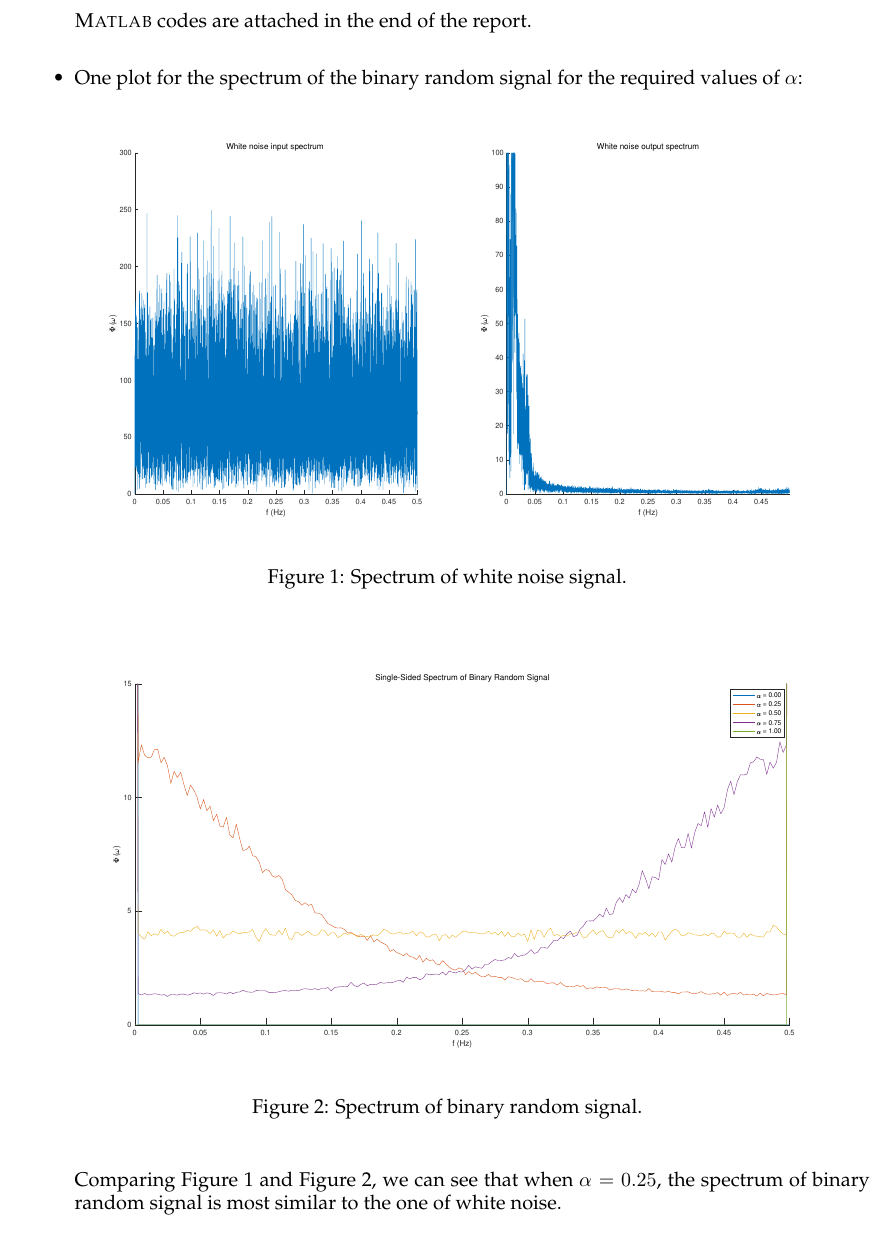
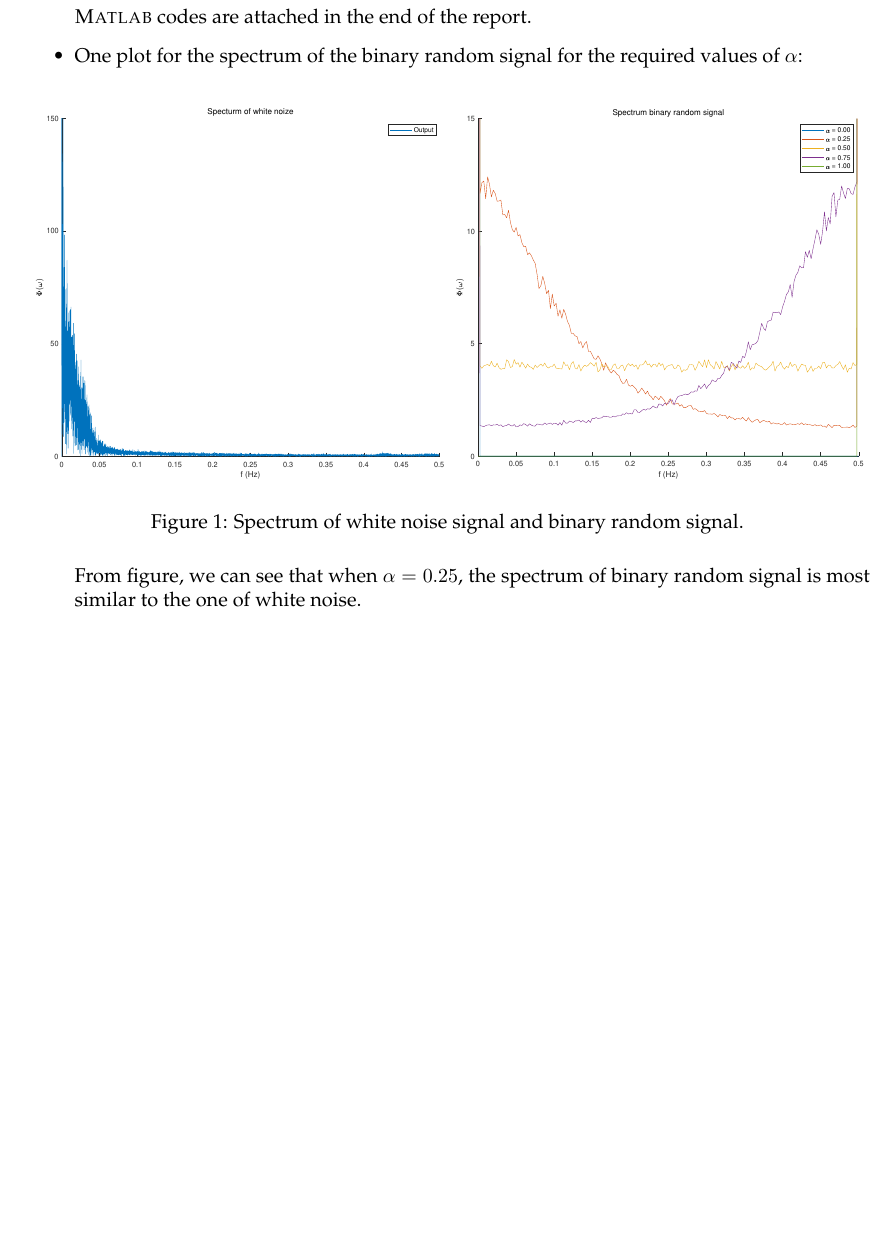
Before and after one commit to JasperRice/EL2820-Lab3, a LaTeX document (Report/latex_report_2017/report template latex.tex): part of page 3 of 6, cut so that both start at the same text, the shorter picture padded with empty space. Compiled offline with pdfLaTeX.

Commit message:
Fix plot of spectrum

```diff
--- a/Report/latex_report_2017/report template latex.tex
+++ b/Report/latex_report_2017/report template latex.tex
@@ -84,23 +84,15 @@ escapeinside={\%*}{*)}, % if you want to add a comment within your code
     \item \textsc{Matlab} codes for the required functions:
     \par \textsc{Matlab} codes are attached in the end of the report.
     \item One plot for the spectrum of the binary random signal for the required values of $\alpha$:
-    \begin{figure}[ht]
+	\begin{figure}[ht]
 		\footnotesize
 		\centering
 		%\def\svgwidth{.8\columnwidth}
 		\includegraphics[width=\columnwidth]{chooseAlpha_0_25.eps}
-		\caption{Spectrum of white noise signal.}
-		\label{fig:workingRegion}
+		\caption{Spectrum of white noise signal and binary random signal.}
+		\label{fig:Spectrum}
 	\end{figure}
-	\begin{figure}[ht]
-		\footnotesize
-		\centering
-		%\def\svgwidth{.8\columnwidth}
-		\includegraphics[width=\columnwidth]{spectrumAlpha.eps}
-		\caption{Spectrum of binary random signal.}
-		\label{fig:workingRegion}
-	\end{figure}
-	\par Comparing Figure 1 and Figure 2, we can see that when $\alpha = 0.25$, the spectrum of binary random signal is most similar to the one of white noise.
+	\par From figure, we can see that when $\alpha = 0.25$, the spectrum of binary random signal is most similar to the one of white noise.
 \end{itemize}
 %%%%%%%%%%%%%%%%%%%%%%%%%%%%%%%%%%%%%%%%
 
```
Also changed, not shown: Report/latex_report_2017/chooseAlpha_0_25.eps, Report/latex_report_2017/report template latex.pdf, 5 other files.
